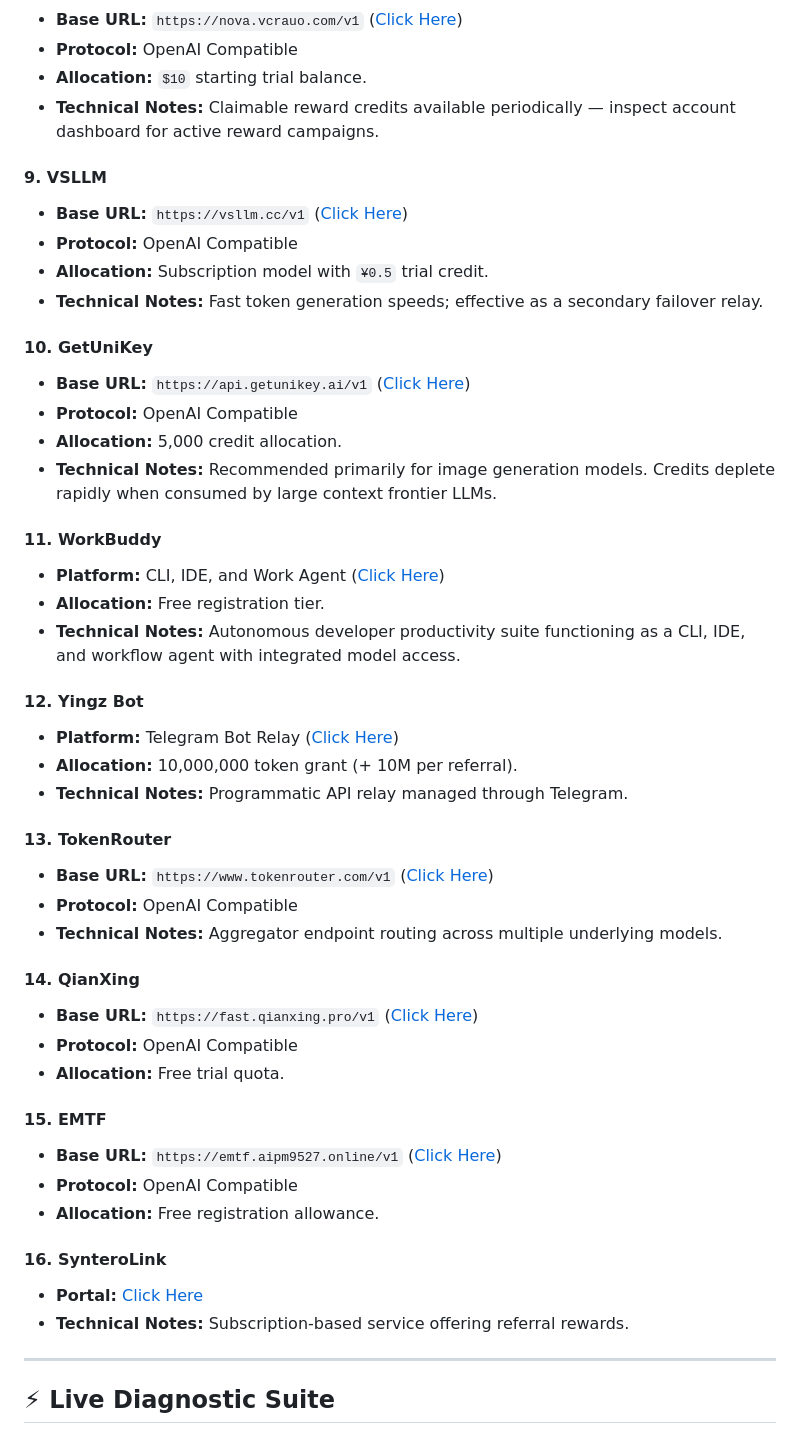
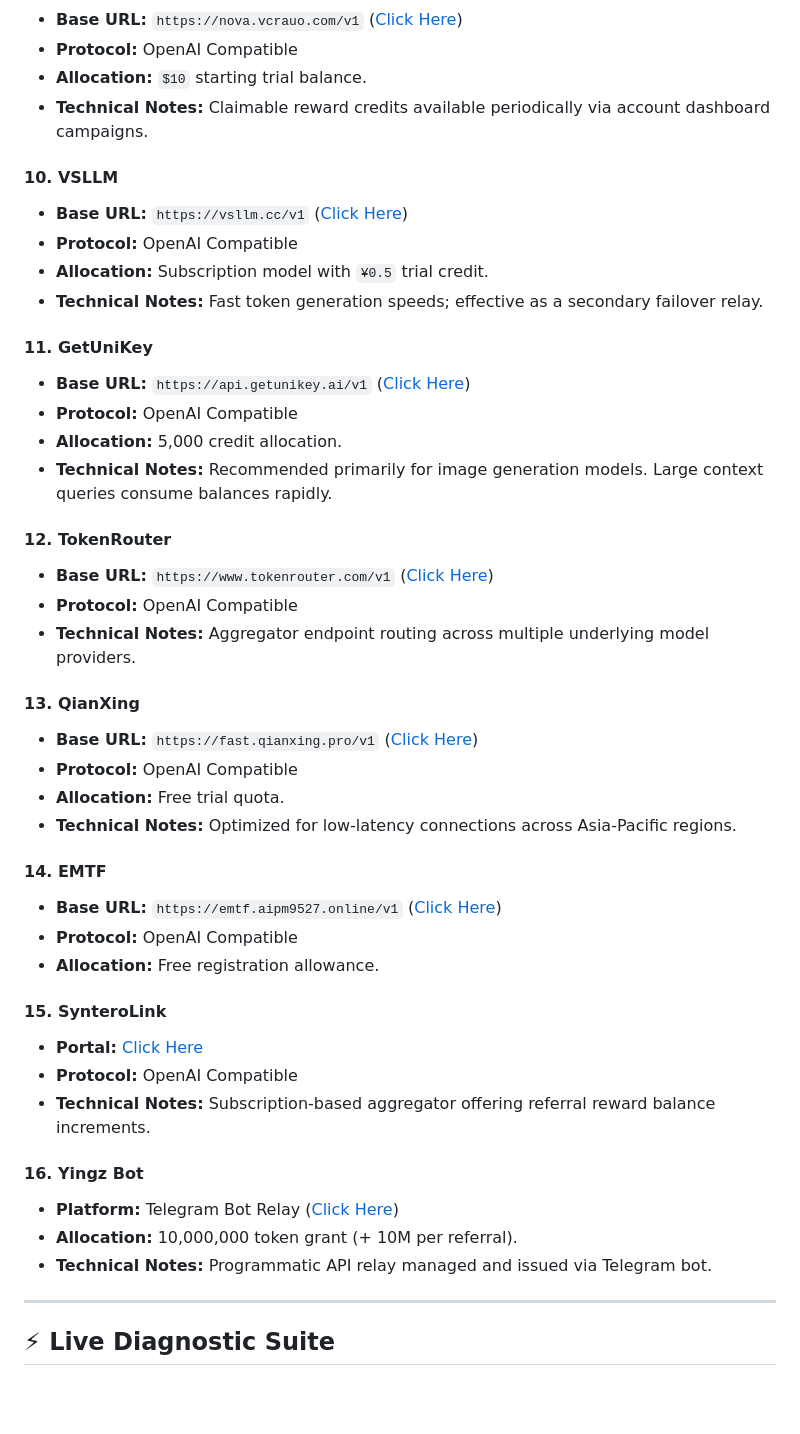
Before and after one commit to Kyzenkms/free-ai-providers, a Markdown page: README.md, the part around one of its changes. GitHub-like rendering; blank space fills up the shorter version.

```diff
--- a/README.md
+++ b/README.md
@@ -116,48 +116,45 @@
 * **Base URL:** `https://nova.vcrauo.com/v1` ([Click Here](https://nova.vcrauo.com/sign-up?aff=7Ny4))
 * **Protocol:** OpenAI Compatible
 * **Allocation:** `$10` starting trial balance.
-* **Technical Notes:** Claimable reward credits available periodically — inspect account dashboard for active reward campaigns.
+* **Technical Notes:** Claimable reward credits available periodically via account dashboard campaigns.
 
-#### 9. VSLLM
+#### 10. VSLLM
 * **Base URL:** `https://vsllm.cc/v1` ([Click Here](https://vsllm.cc/register?aff=sTmW))
 * **Protocol:** OpenAI Compatible
 * **Allocation:** Subscription model with `¥0.5` trial credit.
 * **Technical Notes:** Fast token generation speeds; effective as a secondary failover relay.
 
-#### 10. GetUniKey
+#### 11. GetUniKey
 * **Base URL:** `https://api.getunikey.ai/v1` ([Click Here](https://www.getunikey.ai/sign-up?aff=8GN5))
 * **Protocol:** OpenAI Compatible
 * **Allocation:** 5,000 credit allocation.
-* **Technical Notes:** Recommended primarily for image generation models. Credits deplete rapidly when consumed by large context frontier LLMs.
+* **Technical Notes:** Recommended primarily for image generation models. Large context queries consume balances rapidly.
 
-#### 11. WorkBuddy
-* **Platform:** CLI, IDE, and Work Agent ([Click Here](https://www.workbuddy.ai/))
-* **Allocation:** Free registration tier.
-* **Technical Notes:** Autonomous developer productivity suite functioning as a CLI, IDE, and workflow agent with integrated model access.
-
-#### 12. Yingz Bot
-* **Platform:** Telegram Bot Relay ([Click Here](https://t.me/Yingzshopbot?start=ref7712622794))
-* **Allocation:** 10,000,000 token grant (+ 10M per referral).
-* **Technical Notes:** Programmatic API relay managed through Telegram.
-
-#### 13. TokenRouter
+#### 12. TokenRouter
 * **Base URL:** `https://www.tokenrouter.com/v1` ([Click Here](https://www.tokenrouter.com/))
 * **Protocol:** OpenAI Compatible
-* **Technical Notes:** Aggregator endpoint routing across multiple underlying models.
+* **Technical Notes:** Aggregator endpoint routing across multiple underlying model providers.
 
-#### 14. QianXing
+#### 13. QianXing
 * **Base URL:** `https://fast.qianxing.pro/v1` ([Click Here](https://fast.qianxing.pro/sign-up?aff=IoIBndmu))
 * **Protocol:** OpenAI Compatible
 * **Allocation:** Free trial quota.
+* **Technical Notes:** Optimized for low-latency connections across Asia-Pacific regions.
 
-#### 15. EMTF
+#### 14. EMTF
 * **Base URL:** `https://emtf.aipm9527.online/v1` ([Click Here](https://emtf.aipm9527.online/sign-up?aff=3wdE))
 * **Protocol:** OpenAI Compatible
 * **Allocation:** Free registration allowance.
 
-#### 16. SynteroLink
+#### 15. SynteroLink
 * **Portal:** [Click Here](https://synterolink.com/register?aff=ET5P738DGDPV)
-* **Technical Notes:** Subscription-based service offering referral rewards.
+* **Protocol:** OpenAI Compatible
+* **Technical Notes:** Subscription-based aggregator offering referral reward balance increments.
+
+#### 16. Yingz Bot
+* **Platform:** Telegram Bot Relay ([Click Here](https://t.me/Yingzshopbot?start=ref7712622794))
+* **Allocation:** 10,000,000 token grant (+ 10M per referral).
+* **Technical Notes:** Programmatic API relay managed and issued via Telegram bot.
 
 ---
 
```
Also changed, not shown: other parts of README.md (+44 -44 lines).
